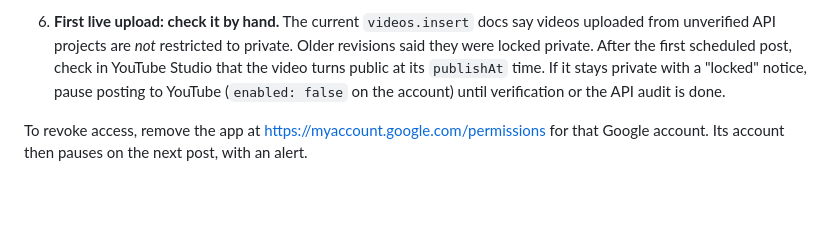
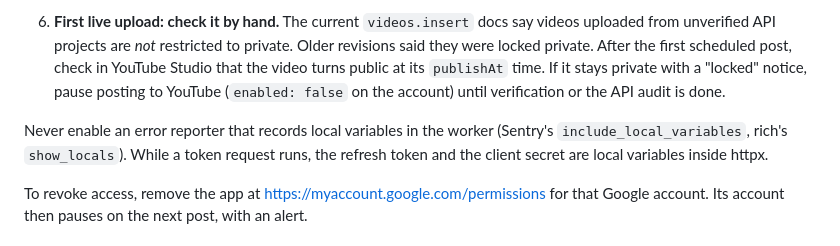
Before and after one commit to TetengDev/automated-clipper, a Markdown page: docs/DEPLOYMENT.md, the part around the change. Drawn GitHub-style; blank space fills up the shorter version.

Commit message:
docs(deploy): never enable a locals-capturing error reporter in the worker (CLP-93)
Co-Authored-By: Claude Opus 5.5 <noreply@anthropic.com>

```diff
--- a/docs/DEPLOYMENT.md
+++ b/docs/DEPLOYMENT.md
@@ -294,6 +294,10 @@ How it posts:
    "locked" notice, pause posting to YouTube (`enabled: false` on the account) until
    verification or the API audit is done.
 
+Never enable an error reporter that records local variables in the worker (Sentry's
+`include_local_variables`, rich's `show_locals`). While a token request runs, the refresh
+token and the client secret are local variables inside httpx.
+
 To revoke access, remove the app at <https://myaccount.google.com/permissions> for that
 Google account. Its account then pauses on the next post, with an alert.
 
```
